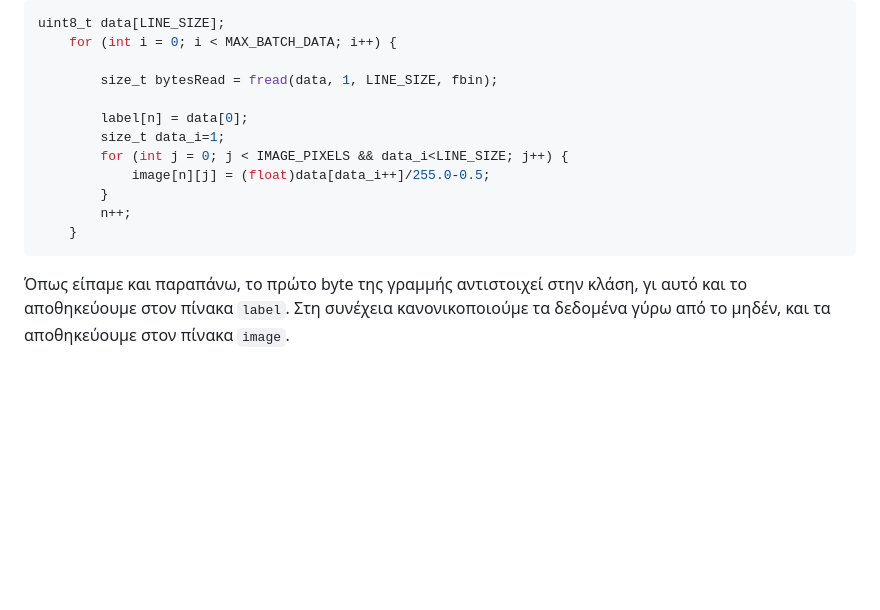
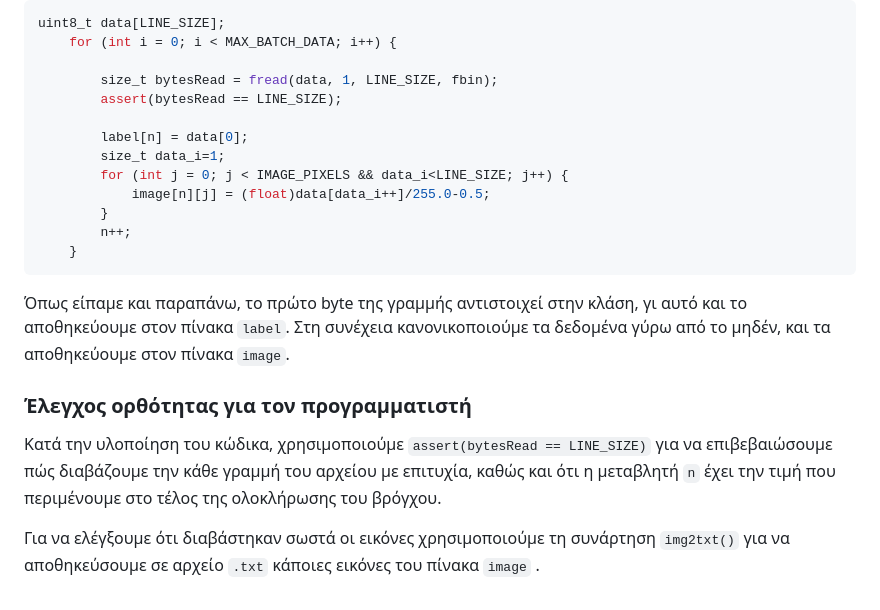
Before and after one commit to oliatsm/cnn-cifar10_0, a Markdown page: Notes/01.read-data/Load_Data.md, the part around the change. GitHub-like rendering; blank space fills up the shorter version.

Commit message:
Load_DAta: explain img2txt function and the usage of assert

````diff
--- a/Notes/01.read-data/Load_Data.md
+++ b/Notes/01.read-data/Load_Data.md
@@ -61,6 +61,7 @@ uint8_t data[LINE_SIZE];
     for (int i = 0; i < MAX_BATCH_DATA; i++) {
 
         size_t bytesRead = fread(data, 1, LINE_SIZE, fbin);
+        assert(bytesRead == LINE_SIZE);
 
         label[n] = data[0];
         size_t data_i=1;
@@ -72,3 +73,8 @@ uint8_t data[LINE_SIZE];
 ```
 
 Όπως είπαμε και παραπάνω, το πρώτο byte της γραμμής αντιστοιχεί στην κλάση, γι αυτό και το αποθηκεύουμε στον πίνακα `label`. Στη συνέχεια κανονικοποιούμε τα δεδομένα γύρω από το μηδέν, και τα αποθηκεύουμε στον πίνακα `image`.
+
+### Έλεγχος ορθότητας για τον προγραμματιστή
+Κατά την υλοποίηση του κώδικα, χρησιμοποιούμε `assert(bytesRead == LINE_SIZE)` για να επιβεβαιώσουμε πώς διαβάζουμε την κάθε γραμμή του αρχείου με επιτυχία, καθώς και ότι η μεταβλητή `n` έχει την τιμή που περιμένουμε στο τέλος της ολοκλήρωσης του βρόγχου.
+
+Για να ελέγξουμε ότι διαβάστηκαν σωστά οι εικόνες χρησιμοποιούμε τη συνάρτηση `img2txt()` για να αποθηκεύσουμε σε αρχείο `.txt` κάποιες εικόνες του πίνακα `image` .
````
